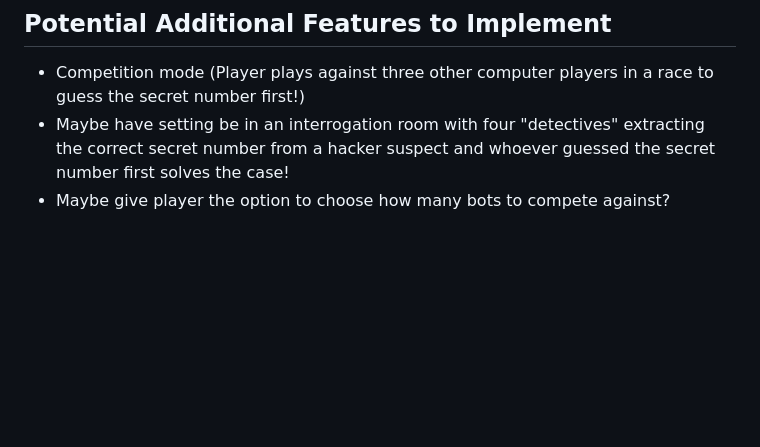
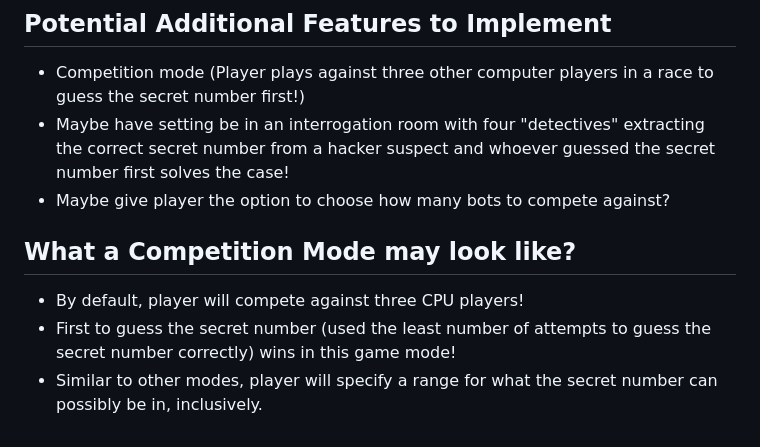
Before and after one commit to TechEvolvace/guess-the-secret-number, a Markdown page: README.md, the part around the change. GitHub-like rendering; blank space fills up the shorter version.

Commit message:
Added details of potential Compeititon Mode for this game in README file!

```diff
--- a/README.md
+++ b/README.md
@@ -54,3 +54,9 @@
 * Competition mode (Player plays against three other computer players in a race to guess the secret number first!)
 * Maybe have setting be in an interrogation room with four "detectives" extracting the correct secret number from a hacker suspect and whoever guessed the secret number first solves the case!
 * Maybe give player the option to choose how many bots to compete against?
+
+
+## What a Competition Mode may look like?
+* By default, player will compete against three CPU players!
+* First to guess the secret number (used the least number of attempts to guess the secret number correctly) wins in this game mode!
+* Similar to other modes, player will specify a range for what the secret number can possibly be in, inclusively.
```
